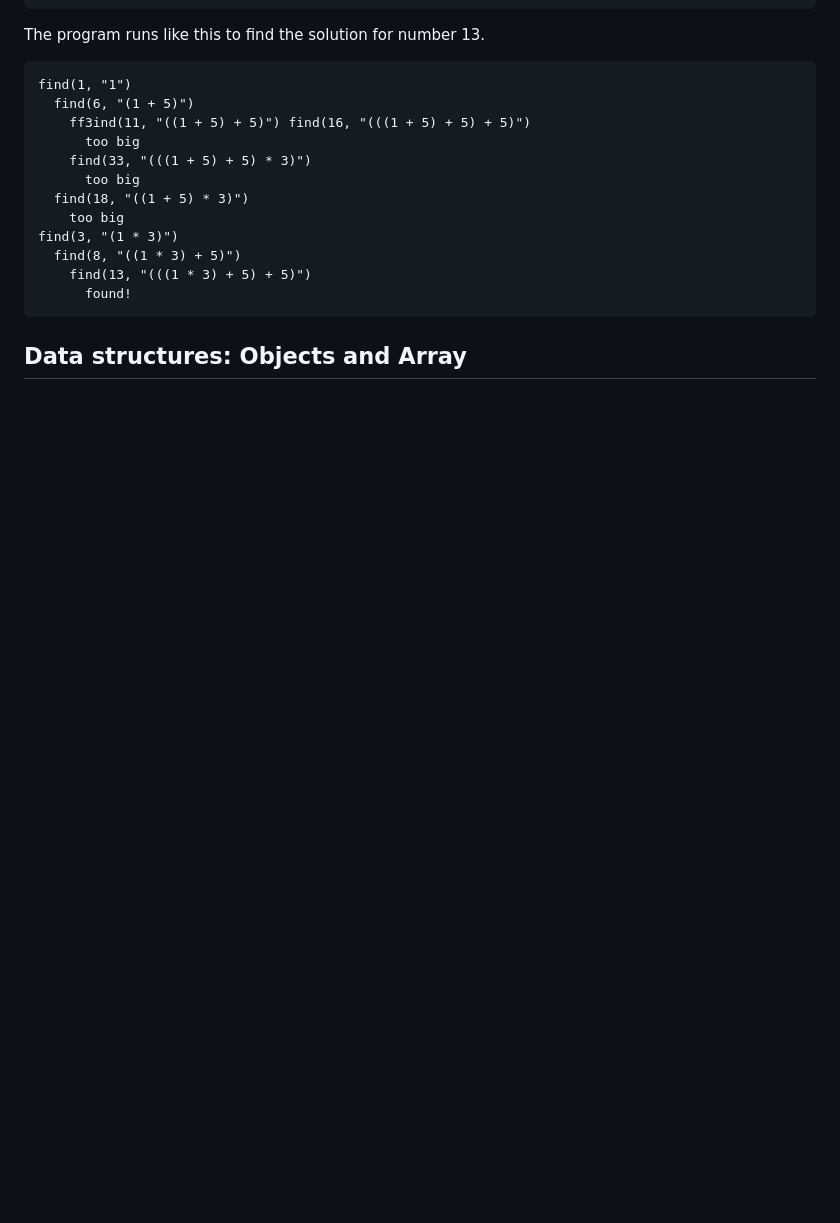
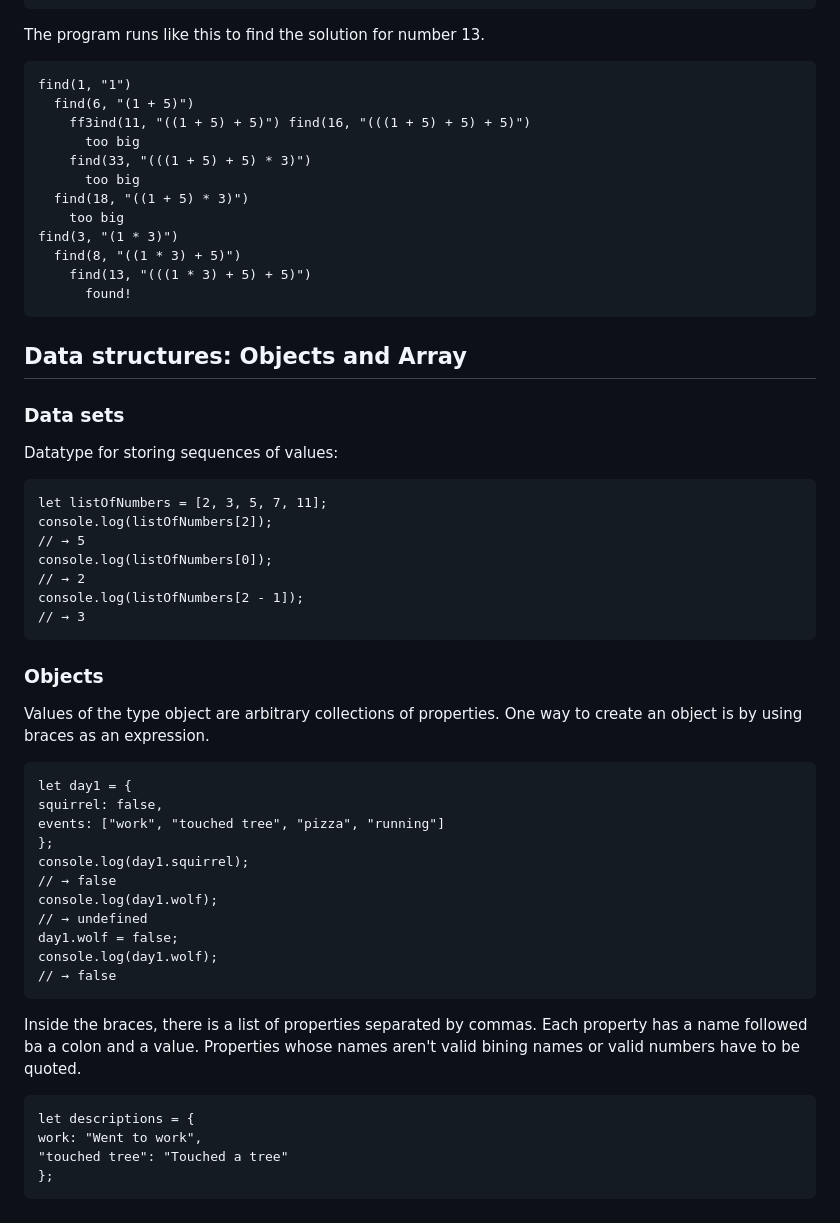
Before and after one commit to janneszuend/WBE, a Markdown page: Eloquent_Javascript/notes.md, the part around the change. GitHub-like rendering; blank space fills up the shorter version.

```diff
--- a/Eloquent_Javascript/notes.md
+++ b/Eloquent_Javascript/notes.md
@@ -221,3 +221,38 @@ The program runs like this to find the solution for number 13.
           found!
 
 ## Data structures: Objects and Array
+
+### Data sets
+
+Datatype for storing sequences of values:
+
+    let listOfNumbers = [2, 3, 5, 7, 11];
+    console.log(listOfNumbers[2]);
+    // → 5
+    console.log(listOfNumbers[0]);
+    // → 2
+    console.log(listOfNumbers[2 - 1]);
+    // → 3
+
+### Objects
+
+Values of the type object are arbitrary collections of properties. One way to create an object is by using braces as an expression.
+
+    let day1 = {
+    squirrel: false,
+    events: ["work", "touched tree", "pizza", "running"]
+    };
+    console.log(day1.squirrel);
+    // → false
+    console.log(day1.wolf);
+    // → undefined
+    day1.wolf = false;
+    console.log(day1.wolf);
+    // → false
+
+Inside the braces, there is a list of properties separated by commas. Each property has a name followed ba a colon and a value. Properties whose names aren't valid bining names or valid numbers have to be quoted.
+
+    let descriptions = {
+    work: "Went to work",
+    "touched tree": "Touched a tree"
+    };
```
